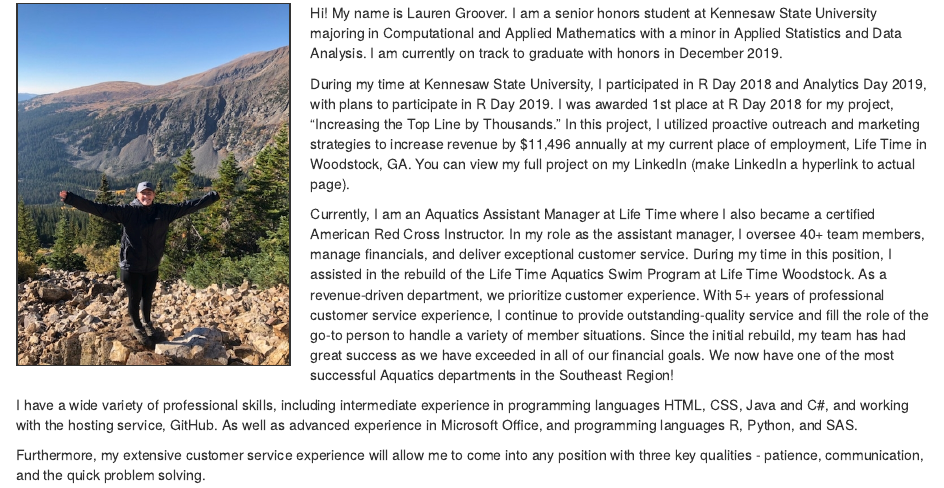
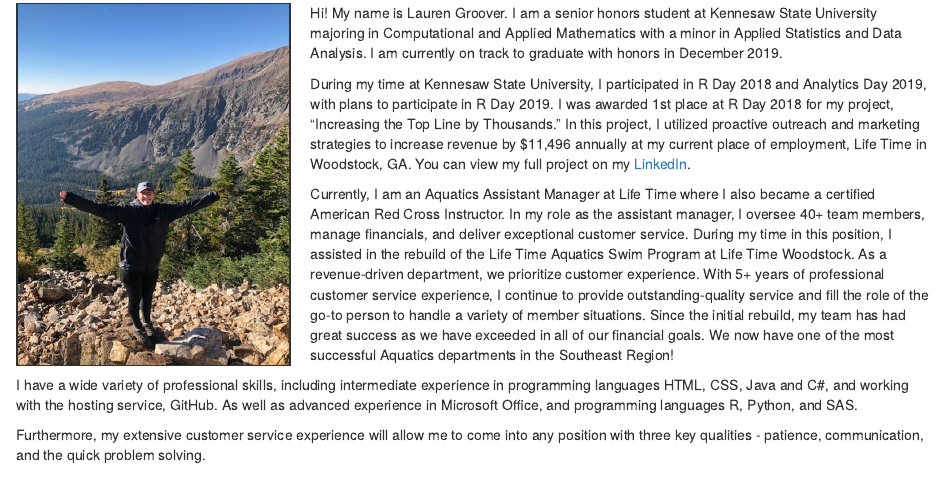
Before and after one commit to laurengroover/laurengroover.github.io, an R Markdown document (about.Rmd): the page in a window 1100 px wide, from 120 px down. The pictures show the output file about.html that the author committed with the source, opened offline; library style sheets and scripts come from the installed R packages.

Commit message:
LinkedIn Link

```diff
--- a/about.Rmd
+++ b/about.Rmd
@@ -6,7 +6,7 @@ title: "About Me"
 
 Hi! My name is Lauren Groover. I am a senior honors student at Kennesaw State University majoring in Computational and Applied Mathematics with a minor in Applied Statistics and Data Analysis. I am currently on track to graduate with honors in December 2019.
 
-During my time at Kennesaw State University, I participated in R Day 2018 and Analytics Day 2019, with plans to participate in R Day 2019. I was awarded 1st place at R Day 2018 for my project, "Increasing the Top Line by Thousands." In this project, I utilized proactive outreach and marketing strategies to increase revenue by $11,496 annually at my current place of employment, Life Time in Woodstock, GA. You can view my full project on my LinkedIn (make LinkedIn a hyperlink to actual page).
+During my time at Kennesaw State University, I participated in R Day 2018 and Analytics Day 2019, with plans to participate in R Day 2019. I was awarded 1st place at R Day 2018 for my project, "Increasing the Top Line by Thousands." In this project, I utilized proactive outreach and marketing strategies to increase revenue by $11,496 annually at my current place of employment, Life Time in Woodstock, GA. You can view my full project on my [LinkedIn](https://www.linkedin.com/in/lauren-groover-215960151/).
 
 Currently, I am an Aquatics Assistant Manager at Life Time where I also became a certified American Red Cross Instructor. In my role as the assistant manager, I oversee 40+ team members, manage financials, and deliver exceptional customer service. During my time in this position, I assisted in the rebuild of the Life Time Aquatics Swim Program at Life Time Woodstock. As a revenue-driven department, we prioritize customer experience. With 5+ years of professional customer service experience, I continue to provide outstanding-quality service and fill the role of the go-to person to handle a variety of member situations. Since the initial rebuild, my team has had great success as we have exceeded in all of our financial goals. We now have one of the most successful Aquatics departments in the Southeast Region!
 
```
Also changed, not shown: about.html.
